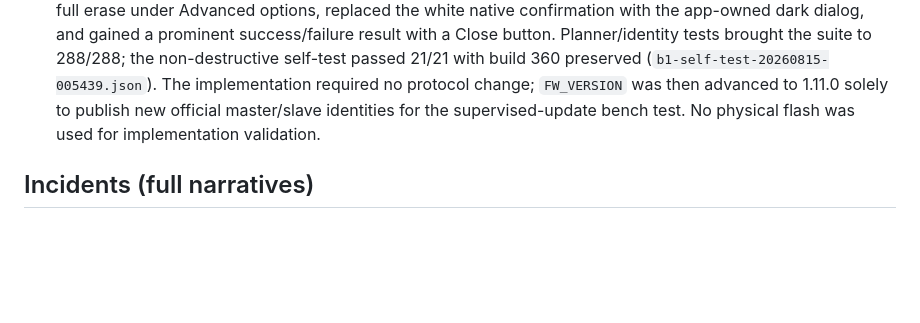
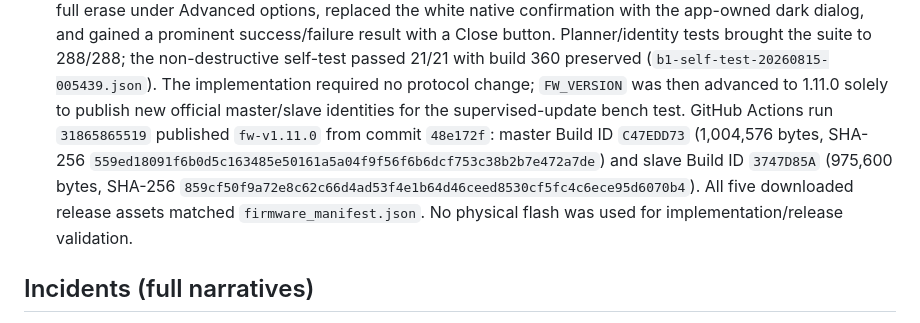
Before and after one commit to stefe2/B1_Chat, a Markdown page: docs/PROGRESS-ARCHIVE.md, the part around the change. Rendered like a GitHub page; blank space fills up the shorter version.

Commit message:
Record firmware 1.11.0 release outcome
Document the successful GitHub Actions publication, role-specific Build IDs, public artifact sizes and SHA-256 verification for fw-v1.11.0.

```diff
--- a/docs/PROGRESS-ARCHIVE.md
+++ b/docs/PROGRESS-ARCHIVE.md
@@ -1113,7 +1113,13 @@ Sequencer backlog item by item.
       (`b1-self-test-20260815-005439.json`). The implementation required no
       protocol change; `FW_VERSION` was then advanced to 1.11.0 solely to
       publish new official master/slave identities for the supervised-update
-      bench test. No physical flash was used for implementation validation.
+      bench test. GitHub Actions run `31865865519` published `fw-v1.11.0` from
+      commit `48e172f`: master Build ID `C47EDD73` (1,004,576 bytes, SHA-256
+      `559ed18091f6b0d5c163485e50161a5a04f9f56f6b6dcf753c38b2b7e472a7de`)
+      and slave Build ID `3747D85A` (975,600 bytes, SHA-256
+      `859cf50f9a72e8c62c66d4ad53f4e1b64d46ceed8530cf5fc4c6ece95d6070b4`).
+      All five downloaded release assets matched `firmware_manifest.json`.
+      No physical flash was used for implementation/release validation.
 
 ## Incidents (full narratives)
 
```
